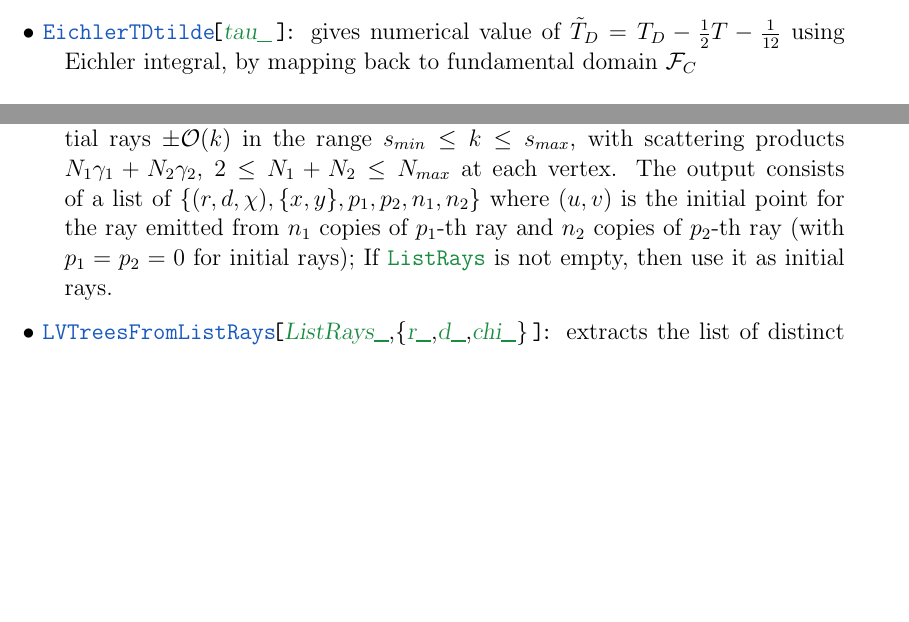
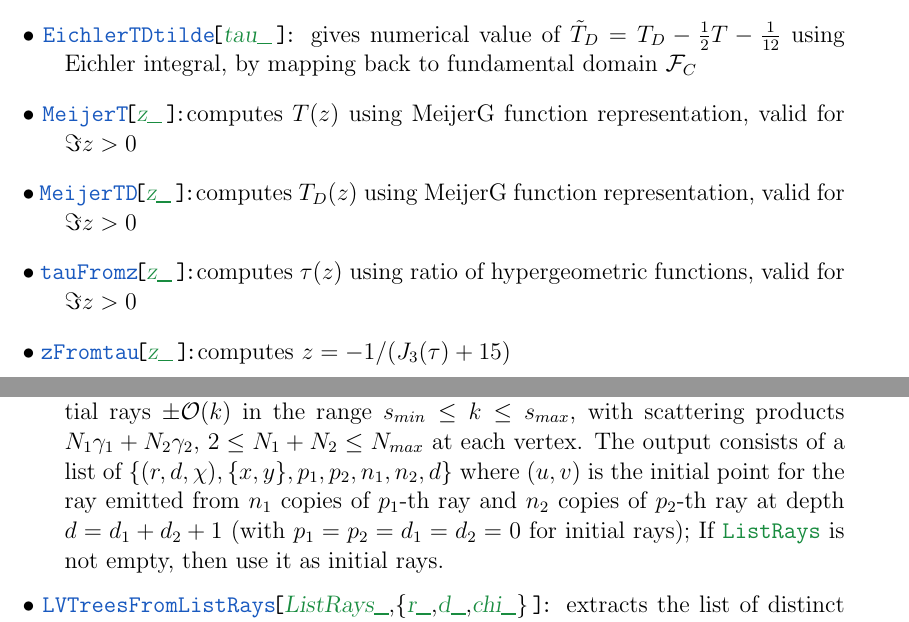
Before and after one commit to bpioline/P2Scattering, a LaTeX document (P2Scattering.tex): two parts of pages 9 and 12 of 17, joined at a grey line, cut so that both start at the same text, the shorter picture padded with empty space. The pictures show the PDF file P2Scattering.pdf that the author committed with the source.

Commit message:
Add files via upload

```diff
--- a/P2Scattering.tex
+++ b/P2Scattering.tex
@@ -445,6 +445,15 @@ evaluates $2\pi i (\tau+1/2)+\bar f_1(\tau)$}
 {gives numerical value of $\tilde{T}=\frac{1}{2\sqrt3}(T-\frac12)$ using Eichler integral, by mapping back to fundamental domain $\cF_C$}
 \defn{EichlerTDtilde}{\vardef{tau}}
 { gives numerical value of $\tilde{T}_D=T_D-\frac12 T-\frac{1}{12}$ using Eichler integral, by mapping back to fundamental domain $\cF_C$}
+\defn{MeijerT}{\vardef{z}}
+{computes $T(z)$ using MeijerG function representation, valid for $\Im z>0$}
+\defn{MeijerTD}{\vardef{z}}
+{computes $T_D(z)$ using MeijerG function representation, valid for $\Im z>0$}
+\defn{tauFromz}{\vardef{z}}
+{computes $\tau(z)$ using ratio of hypergeometric functions, valid for $\Im z>0$}
+\defn{zFromtau}{\vardef{z}}{computes $z=-1/(J_3(\tau)+15)$}
+
+
 
 
 
@@ -596,9 +605,9 @@ $m$; this position is lowered vertically on each call, using variables \var{LiSl
 large volume scattering diagram truncated up to $\varphi\leq \phi_{max}$,
 starting from initial rays $\pm \cO(k)$
 in the range $s_{min}\leq k \leq s_{max}$, with scattering products $N_1\gamma_1+N_2\gamma_2$, $2\leq N_1+N_2\leq N_{max}$ at each vertex.  The output
-consists of a list of  $\{ (r,d, \chi), \{x,y\}, p_1, p_2,n_1,n_2 \}$ where
+consists of a list of  $\{ (r,d, \chi), \{x,y\}, p_1, p_2,n_1,n_2, d \}$ where
 $(u,v)$ is the initial point for the ray emitted from $n_1$ copies of $p_1$-th ray and $n_2$ copies of
- $p_2$-th ray (with $p_1=p_2=0$ for initial rays);
+ $p_2$-th ray at depth $d=d_1+d_2+1$ (with $p_1=p_2=d_1=d_2=0$ for initial rays);
  If \var{ListRays} is not empty, then use it as initial rays.}
 
 \defn{LVTreesFromListRays}{\vardef{ListRays},\{\vardef{r},\vardef{d},\vardef{chi}\}}{ extracts the list
```
Also changed, not shown: P2Scattering.pdf, P2Scattering.tex (4 more changed lines), 1 other file.
